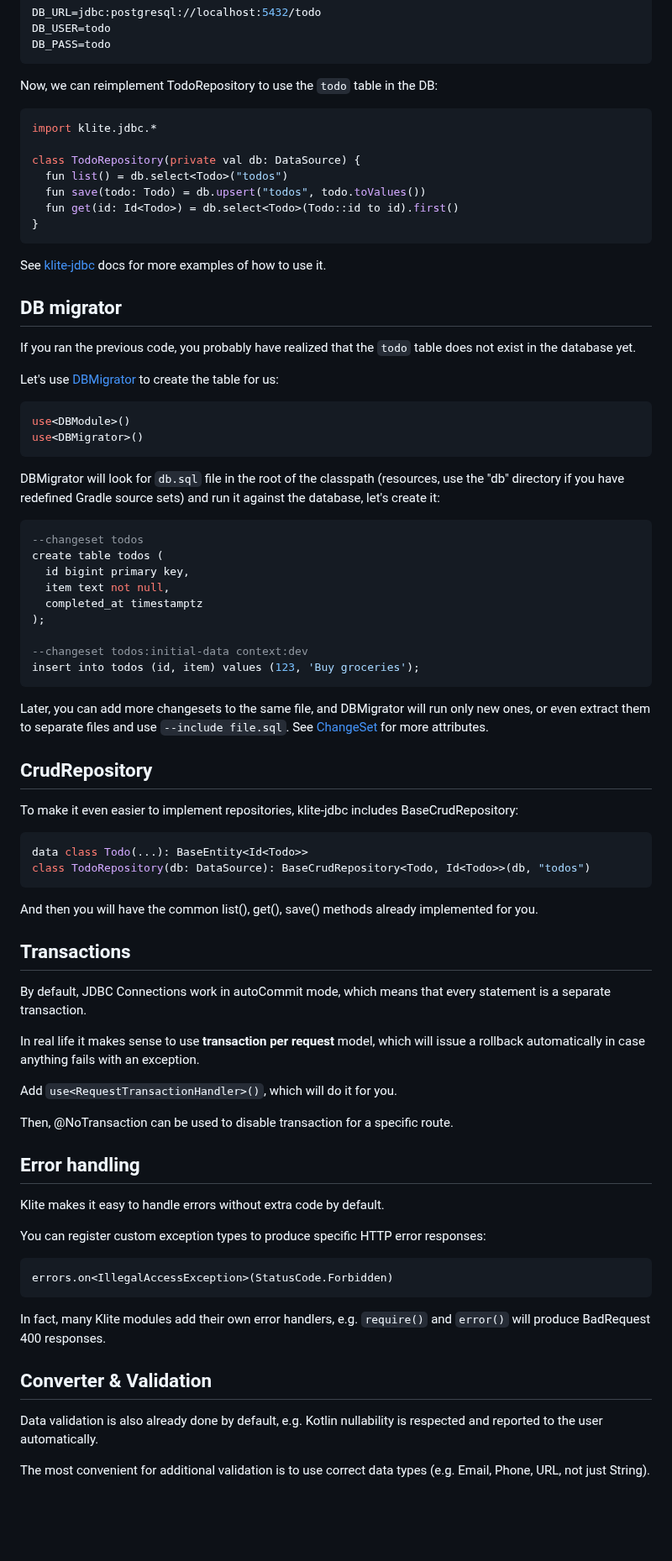
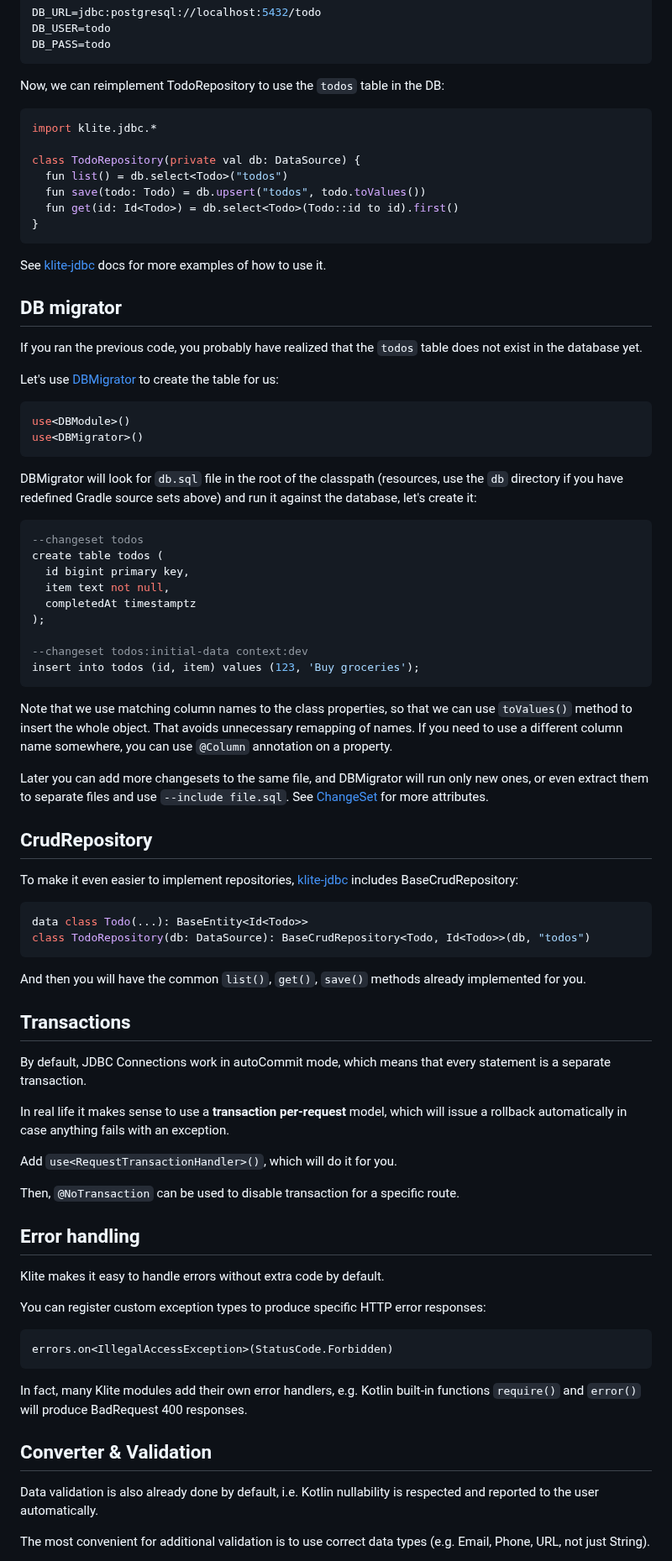
Before and after one commit to codeborne/klite, a Markdown page: TUTORIAL.md, the part around one of its changes. Shown at 84% size. Drawn GitHub-style; blank space fills up the shorter version.

Commit message:
add some corrections in the tutorial

````diff
--- a/TUTORIAL.md
+++ b/TUTORIAL.md
@@ -266,7 +266,7 @@ DB_USER=todo
 DB_PASS=todo
 ```
 
-Now, we can reimplement TodoRepository to use the `todo` table in the DB:
+Now, we can reimplement TodoRepository to use the `todos` table in the DB:
 
 ```kotlin
 import klite.jdbc.*
@@ -282,7 +282,7 @@ See [klite-jdbc](jdbc) docs for more examples of how to use it.
 
 ## DB migrator
 
-If you ran the previous code, you probably have realized that the `todo` table does not exist in the database yet.
+If you ran the previous code, you probably have realized that the `todos` table does not exist in the database yet.
 
 Let's use [DBMigrator](jdbc/src/migrator/DBMigrator.kt) to create the table for us:
 
@@ -291,42 +291,44 @@ use<DBModule>()
 use<DBMigrator>()
 ```
 
-DBMigrator will look for `db.sql` file in the root of the classpath (resources, use the "db" directory if you have redefined Gradle source sets) and run it against the database, let's create it:
+DBMigrator will look for `db.sql` file in the root of the classpath (resources, use the `db` directory if you have redefined Gradle source sets above) and run it against the database, let's create it:
 
 ```sql
 --changeset todos
 create table todos (
   id bigint primary key,
   item text not null,
-  completed_at timestamptz
+  completedAt timestamptz
 );
 
 --changeset todos:initial-data context:dev
 insert into todos (id, item) values (123, 'Buy groceries');
 ```
 
-Later, you can add more changesets to the same file, and DBMigrator will run only new ones, or even extract them to separate files and use `--include file.sql`. See [ChangeSet](jdbc/src/migrator/ChangeSet.kt) for more attributes.
+Note that we use matching column names to the class properties, so that we can use `toValues()` method to insert the whole object. That avoids unnecessary remapping of names. If you need to use a different column name somewhere, you can use `@Column` annotation on a property.
+
+Later you can add more changesets to the same file, and DBMigrator will run only new ones, or even extract them to separate files and use `--include file.sql`. See [ChangeSet](jdbc/src/migrator/ChangeSet.kt) for more attributes.
 
 ## CrudRepository
 
-To make it even easier to implement repositories, klite-jdbc includes BaseCrudRepository:
+To make it even easier to implement repositories, [klite-jdbc](jdbc) includes BaseCrudRepository:
 
 ```kotlin
 data class Todo(...): BaseEntity<Id<Todo>>
 class TodoRepository(db: DataSource): BaseCrudRepository<Todo, Id<Todo>>(db, "todos")
 ```
 
-And then you will have the common list(), get(), save() methods already implemented for you.
+And then you will have the common `list()`, `get()`, `save()` methods already implemented for you.
 
 ## Transactions
 
 By default, JDBC Connections work in autoCommit mode, which means that every statement is a separate transaction.
 
-In real life it makes sense to use **transaction per request** model, which will issue a rollback automatically in case anything fails with an exception.
+In real life it makes sense to use a **transaction per-request** model, which will issue a rollback automatically in case anything fails with an exception.
 
 Add `use<RequestTransactionHandler>()`, which will do it for you.
 
-Then, @NoTransaction can be used to disable transaction for a specific route.
+Then, `@NoTransaction` can be used to disable transaction for a specific route.
 
 ## Error handling
 
@@ -338,11 +340,11 @@ You can register custom exception types to produce specific HTTP error responses
 errors.on<IllegalAccessException>(StatusCode.Forbidden)
 ```
 
-In fact, many Klite modules add their own error handlers, e.g. `require()` and `error()` will produce BadRequest 400 responses.
+In fact, many Klite modules add their own error handlers, e.g. Kotlin built-in functions `require()` and `error()` will produce BadRequest 400 responses.
 
 ## Converter & Validation
 
-Data validation is also already done by default, e.g. Kotlin nullability is respected and reported to the user automatically.
+Data validation is also already done by default, i.e. Kotlin nullability is respected and reported to the user automatically.
 
 The most convenient for additional validation is to use correct data types (e.g. Email, Phone, URL, not just String).
 
````
Also changed, not shown: other parts of TUTORIAL.md (+22 -22 lines).
